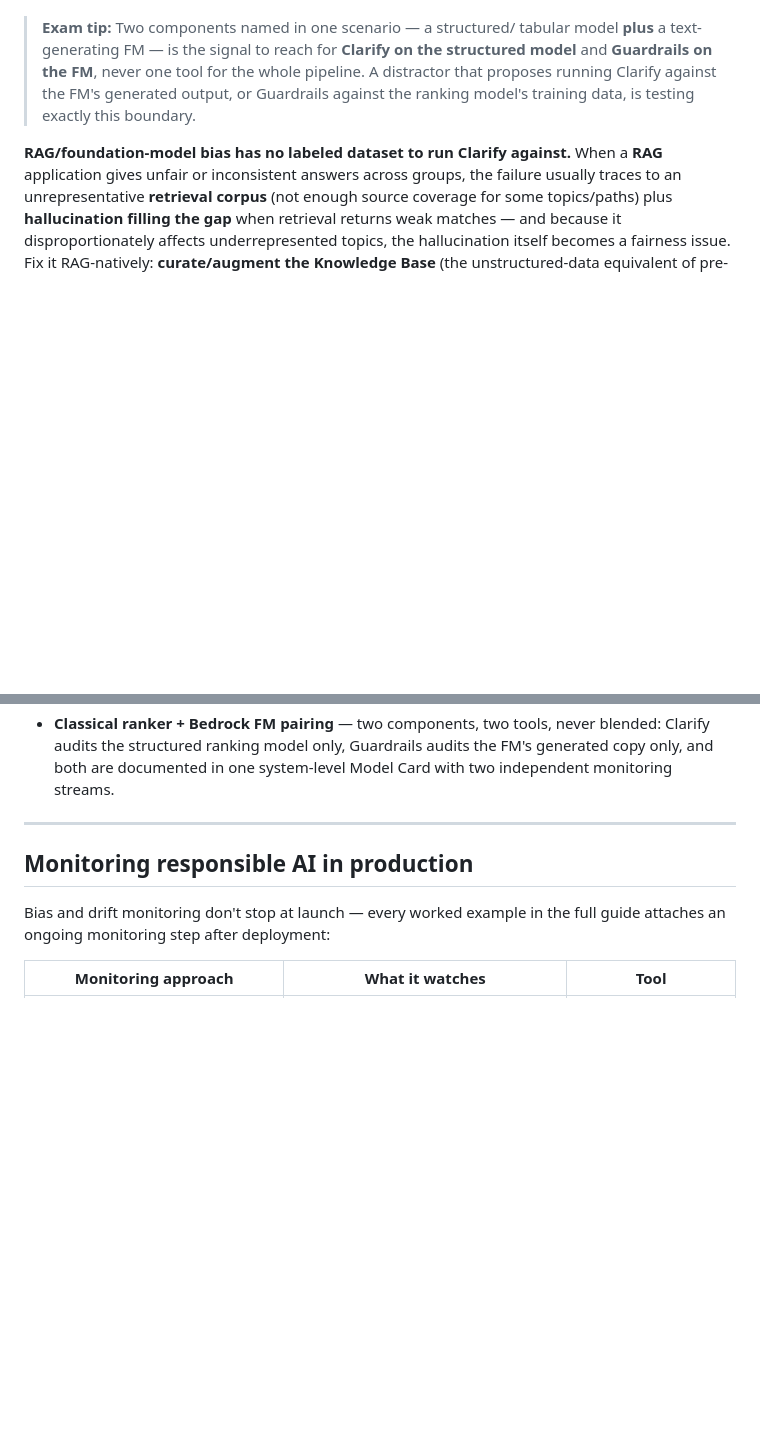
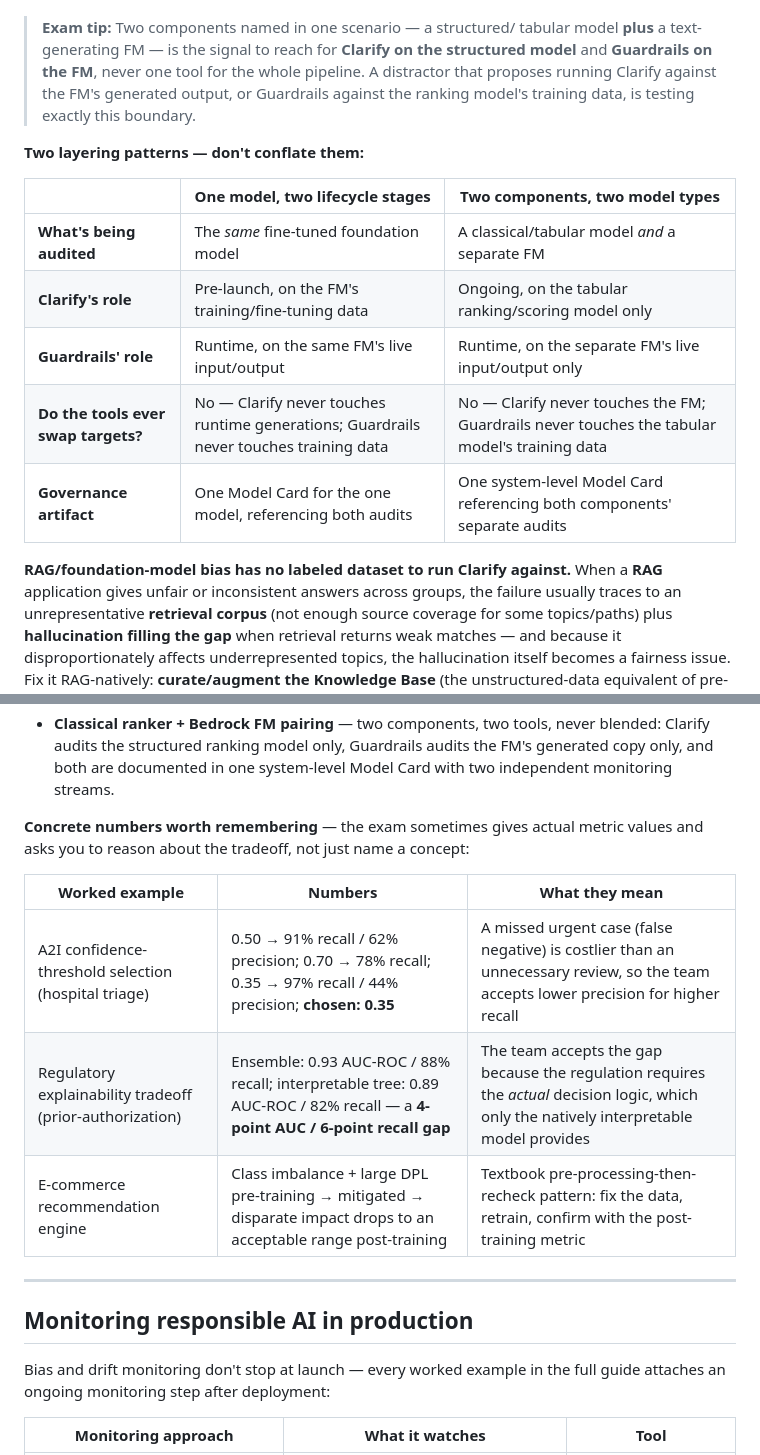
Before and after one commit to ChathurangaVKD/AWS-Certified-AI-Practitioner, a Markdown page: docs/domain-4-fast-track/README.md, 2 parts joined by grey strips. Drawn GitHub-style; blank space fills up the shorter version.

```diff
--- a/docs/domain-4-fast-track/README.md
+++ b/docs/domain-4-fast-track/README.md
@@ -316,6 +330,16 @@ guide's five "## Worked example" sections):
 > Clarify against the FM's generated output, or Guardrails against the
 > ranking model's training data, is testing exactly this boundary.
 
+**Two layering patterns — don't conflate them:**
+
+| | One model, two lifecycle stages | Two components, two model types |
+|---|---|---|
+| **What's being audited** | The *same* fine-tuned foundation model | A classical/tabular model *and* a separate FM |
+| **Clarify's role** | Pre-launch, on the FM's training/fine-tuning data | Ongoing, on the tabular ranking/scoring model only |
+| **Guardrails' role** | Runtime, on the same FM's live input/output | Runtime, on the separate FM's live input/output only |
+| **Do the tools ever swap targets?** | No — Clarify never touches runtime generations; Guardrails never touches training data | No — Clarify never touches the FM; Guardrails never touches the tabular model's training data |
+| **Governance artifact** | One Model Card for the one model, referencing both audits | One system-level Model Card referencing both components' separate audits |
+
 **RAG/foundation-model bias has no labeled dataset to run Clarify
 against.** When a **RAG** application gives unfair or inconsistent
 answers across groups, the failure usually traces to an
@@ -439,6 +463,16 @@ three that revolve around tool selection):
   never blended: Clarify audits the structured ranking model only,
   Guardrails audits the FM's generated copy only, and both are documented
   in one system-level Model Card with two independent monitoring streams.
+
+**Concrete numbers worth remembering** — the exam sometimes gives actual
+metric values and asks you to reason about the tradeoff, not just name a
+concept:
+
+| Worked example | Numbers | What they mean |
+|---|---|---|
+| A2I confidence-threshold selection (hospital triage) | 0.50 → 91% recall / 62% precision; 0.70 → 78% recall; 0.35 → 97% recall / 44% precision; **chosen: 0.35** | A missed urgent case (false negative) is costlier than an unnecessary review, so the team accepts lower precision for higher recall |
+| Regulatory explainability tradeoff (prior-authorization) | Ensemble: 0.93 AUC-ROC / 88% recall; interpretable tree: 0.89 AUC-ROC / 82% recall — a **4-point AUC / 6-point recall gap** | The team accepts the gap because the regulation requires the *actual* decision logic, which only the natively interpretable model provides |
+| E-commerce recommendation engine | Class imbalance + large DPL pre-training → mitigated → disparate impact drops to an acceptable range post-training | Textbook pre-processing-then-recheck pattern: fix the data, retrain, confirm with the post-training metric |
 
 ---
 
```
Also changed, not shown: other parts of docs/domain-4-fast-track/README.md (+30 -0 lines).
